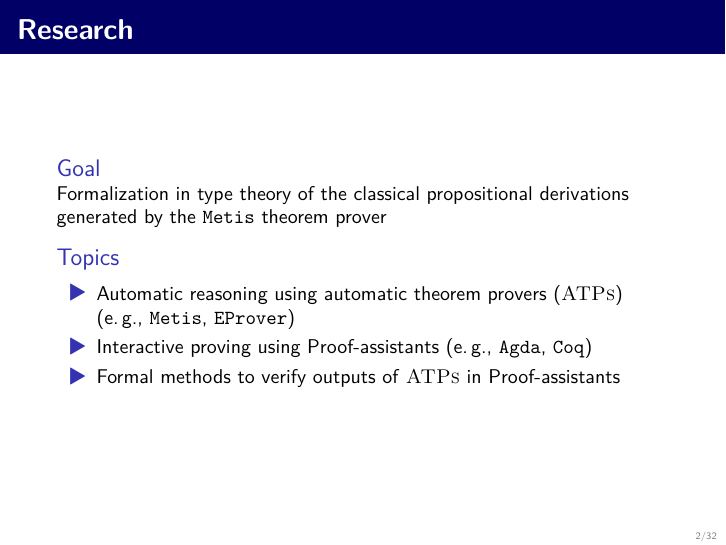
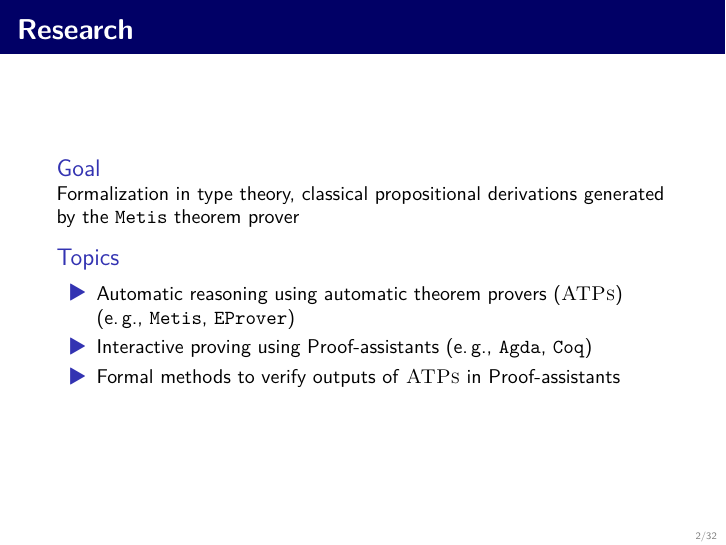
Before and after one commit to jonaprieto/athena, LaTeX slides (slides/Reconstructing-Propositional-Proofs-in-Type-Theory.tex): page 3 of 33. Compiled offline with XeLaTeX.

Commit message:
[ paper ] laste changes.

```diff
--- a/slides/Reconstructing-Propositional-Proofs-in-Type-Theory.tex
+++ b/slides/Reconstructing-Propositional-Proofs-in-Type-Theory.tex
@@ -501,7 +501,7 @@ Medell\'in, Colombia}
 \begin{frame}{Research}
 
 \begin{block}{Goal}
-Formalization in type theory of the classical propositional
+Formalization in type theory, classical propositional
 derivations generated by the \Metis theorem prover
 \end{block}
 \pause
```
